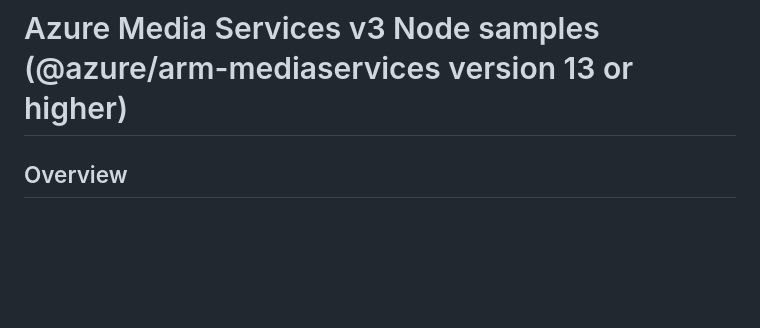
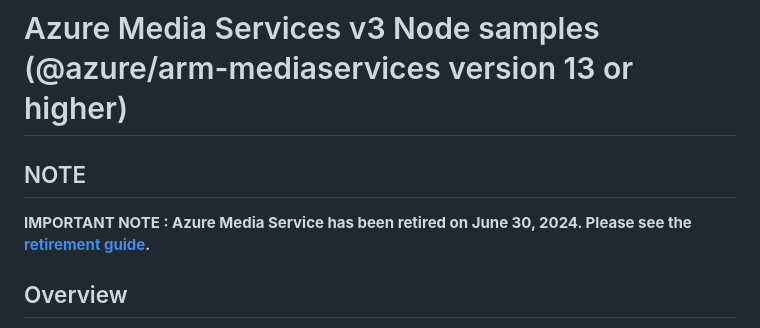
Before and after one commit to Azure-Samples/media-services-v3-node-tutorials, a Markdown page: README.md, the part around the change. Rendered like a GitHub page; blank space fills up the shorter version.

```diff
--- a/README.md
+++ b/README.md
@@ -14,6 +14,10 @@ lastModified: 11/17/2022
 ---
 
 # Azure Media Services v3 Node samples (@azure/arm-mediaservices version 13 or higher)
+
+## NOTE
+
+**IMPORTANT NOTE : Azure Media Service has been retired on June 30, 2024. Please see the [retirement guide](https://learn.microsoft.com/en-us/azure/media-services/latest/azure-media-services-retirement).**
 
 ## Overview
 
```
